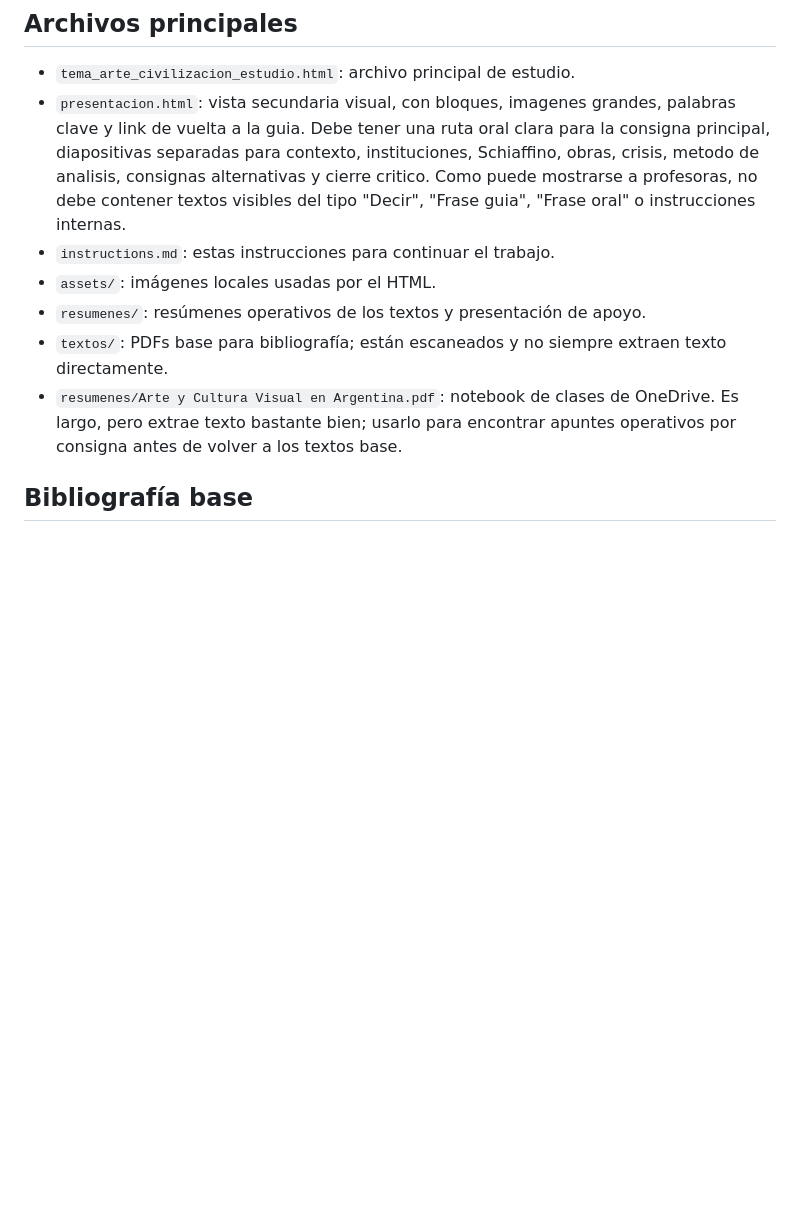
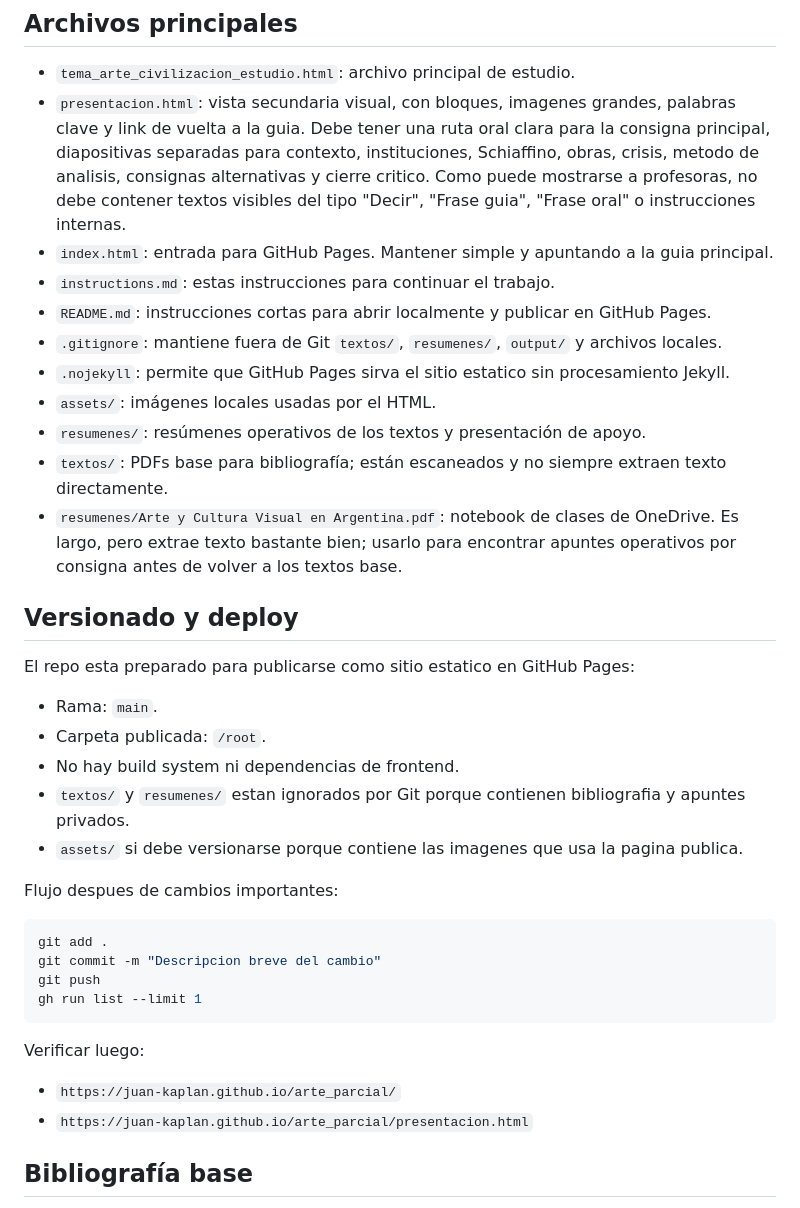
Before and after one commit to juan-kaplan/arte_parcial, a Markdown page: instructions.md, the part around one of its changes. Rendered like a GitHub page; blank space fills up the shorter version.

Commit message:
Update project continuation instructions

````diff
--- a/instructions.md
+++ b/instructions.md
@@ -43,11 +99,39 @@ Si no se pueden usar múltiples agentes por limitaciones del entorno o de la tar
 
 - `tema_arte_civilizacion_estudio.html`: archivo principal de estudio.
 - `presentacion.html`: vista secundaria visual, con bloques, imagenes grandes, palabras clave y link de vuelta a la guia. Debe tener una ruta oral clara para la consigna principal, diapositivas separadas para contexto, instituciones, Schiaffino, obras, crisis, metodo de analisis, consignas alternativas y cierre critico. Como puede mostrarse a profesoras, no debe contener textos visibles del tipo "Decir", "Frase guia", "Frase oral" o instrucciones internas.
+- `index.html`: entrada para GitHub Pages. Mantener simple y apuntando a la guia principal.
 - `instructions.md`: estas instrucciones para continuar el trabajo.
+- `README.md`: instrucciones cortas para abrir localmente y publicar en GitHub Pages.
+- `.gitignore`: mantiene fuera de Git `textos/`, `resumenes/`, `output/` y archivos locales.
+- `.nojekyll`: permite que GitHub Pages sirva el sitio estatico sin procesamiento Jekyll.
 - `assets/`: imágenes locales usadas por el HTML.
 - `resumenes/`: resúmenes operativos de los textos y presentación de apoyo.
 - `textos/`: PDFs base para bibliografía; están escaneados y no siempre extraen texto directamente.
 - `resumenes/Arte y Cultura Visual en Argentina.pdf`: notebook de clases de OneDrive. Es largo, pero extrae texto bastante bien; usarlo para encontrar apuntes operativos por consigna antes de volver a los textos base.
+
+## Versionado y deploy
+
+El repo esta preparado para publicarse como sitio estatico en GitHub Pages:
+
+- Rama: `main`.
+- Carpeta publicada: `/root`.
+- No hay build system ni dependencias de frontend.
+- `textos/` y `resumenes/` estan ignorados por Git porque contienen bibliografia y apuntes privados.
+- `assets/` si debe versionarse porque contiene las imagenes que usa la pagina publica.
+
+Flujo despues de cambios importantes:
+
+```bash
+git add .
+git commit -m "Descripcion breve del cambio"
+git push
+gh run list --limit 1
+```
+
+Verificar luego:
+
+- `https://juan-kaplan.github.io/arte_parcial/`
+- `https://juan-kaplan.github.io/arte_parcial/presentacion.html`
 
 ## Bibliografía base
 
````
Also changed, not shown: other parts of instructions.md (+76 -0 lines).
